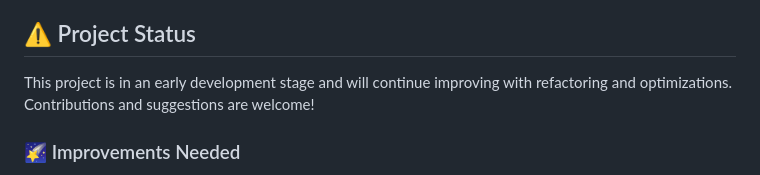
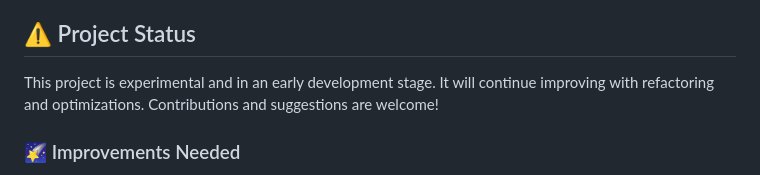
Before and after one commit to pranaigiri/offlineai-ai-chat-assistant, a Markdown page: README.md, the part around the change. GitHub-like rendering.

```diff
--- a/README.md
+++ b/README.md
@@ -89,7 +89,7 @@ This will use: `ollama pull deepseek-r1`
 
 ## ⚠️ Project Status
 
-This project is in an early development stage and will continue improving with refactoring and optimizations. Contributions and suggestions are welcome!
+This project is experimental and in an early development stage. It will continue improving with refactoring and optimizations. Contributions and suggestions are welcome!
 
 ### 🌠 Improvements Needed
 
```
